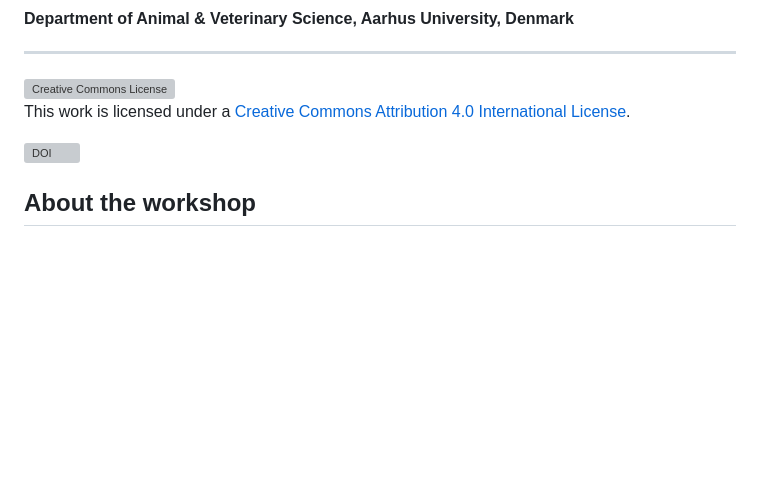
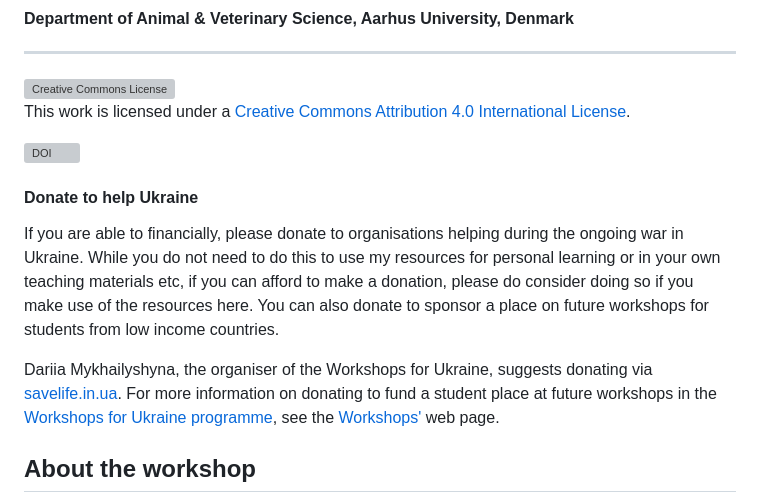
Before and after one commit to gavinsimpson/ukraine-gam, a Markdown page: README.md, the part around the change. Drawn GitHub-style; blank space fills up the shorter version; grey boxes are pictures that could not be loaded.

Commit message:
add info about donating

```diff
--- a/README.md
+++ b/README.md
@@ -13,6 +13,12 @@
 <a rel="license" href="http://creativecommons.org/licenses/by/4.0/"><img alt="Creative Commons License" style="border-width:0" src="https://i.creativecommons.org/l/by/4.0/88x31.png" /></a><br />This work is licensed under a <a rel="license" href="http://creativecommons.org/licenses/by/4.0/">Creative Commons Attribution 4.0 International License</a>.
 
 [![DOI](https://zenodo.org/badge/DOI/10.5281/zenodo.7825960.svg)](https://doi.org/10.5281/zenodo.7825960)
+
+#### Donate to help Ukraine
+
+If you are able to financially, please donate to organisations helping during the ongoing war in Ukraine. While you do not need to do this to use my resources for personal learning or in your own teaching materials etc, if you can afford to make a donation, please do consider doing so if you make use of the resources here. You can also donate to sponsor a place on future workshops for students from low income countries.
+
+Dariia Mykhailyshyna, the organiser of the Workshops for Ukraine, suggests donating via [savelife.in.ua](https://savelife.in.ua/en/donate-en/). For more information on donating to fund a student place at future workshops in the [Workshops for Ukraine programme](https://sites.google.com/view/dariia-mykhailyshyna/main/r-workshops-for-ukraine), see the [Workshops'](https://sites.google.com/view/dariia-mykhailyshyna/main/r-workshops-for-ukraine) web page.
 
 ## About the workshop
 
```
